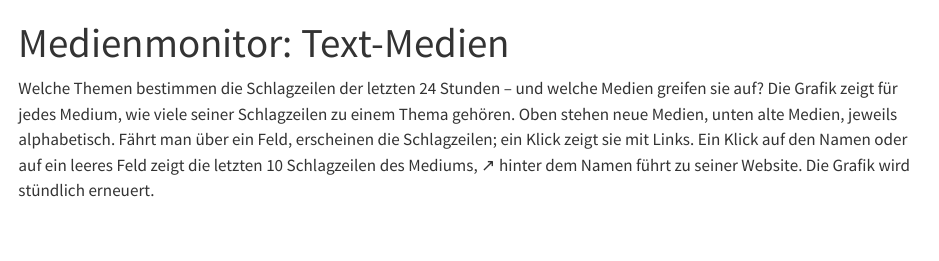
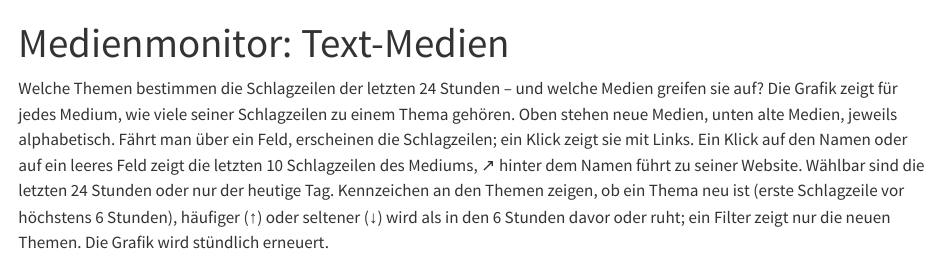
Before and after one commit to cirrus18m/medienmonitor, a Quarto document (seite/medienmonitor.qmd): the page in a window 1100 px wide, from its top. Rendered offline with R 4.5, knitr and Pandoc in place of Quarto, with nearby package versions.

Commit message:
Seitenvorlage: Zeitraum, Trends und Filter für neue Themen erklärt
Co-Authored-By: Claude Opus 5.5 <noreply@anthropic.com>

````diff
--- a/seite/medienmonitor.qmd
+++ b/seite/medienmonitor.qmd
@@ -11,7 +11,10 @@
 Thema gehören. Oben stehen neue Medien, unten alte Medien, jeweils alphabetisch. Fährt
 man über ein Feld, erscheinen die Schlagzeilen; ein Klick zeigt sie mit Links. Ein Klick
 auf den Namen oder auf ein leeres Feld zeigt die letzten 10 Schlagzeilen des Mediums, ↗
-hinter dem Namen führt zu seiner Website. Die Grafik wird stündlich erneuert.
+hinter dem Namen führt zu seiner Website. Wählbar sind die letzten 24 Stunden oder nur
+der heutige Tag. Kennzeichen an den Themen zeigen, ob ein Thema neu ist (erste Schlagzeile
+vor höchstens 6 Stunden), häufiger (↑) oder seltener (↓) wird als in den 6 Stunden davor
+oder ruht; ein Filter zeigt nur die neuen Themen. Die Grafik wird stündlich erneuert.
 
 ```{=html}
 <iframe id="medienmonitor" src="medienmonitor/grafik.html" title="Medienmonitor: Themen der Schlagzeilen je Medium" loading="lazy" style="width:100%;height:1400px;border:0;display:block"></iframe>
````
